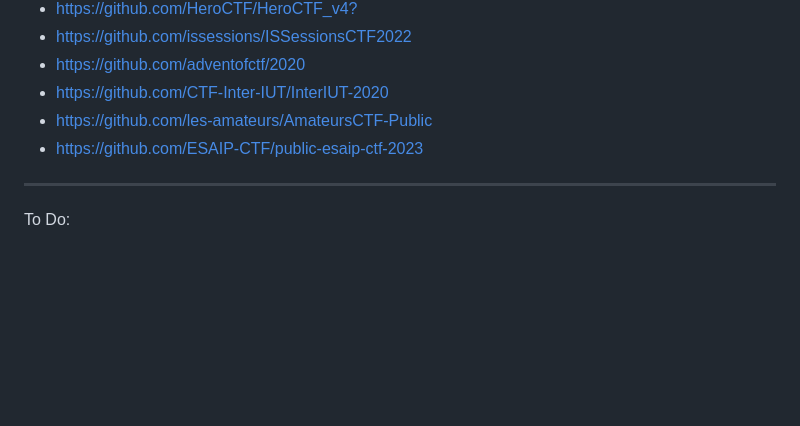
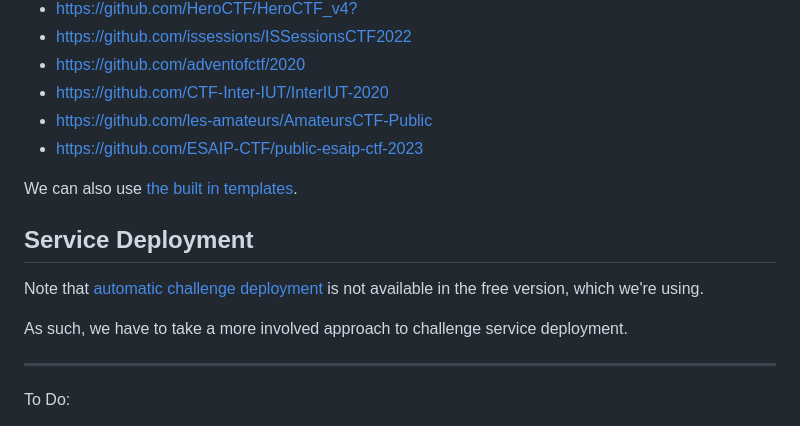
Before and after one commit to nkcyber/cybersword, a Markdown page: README.md, the part around the change. Drawn GitHub-style; blank space fills up the shorter version.

Commit message:
add notes

```diff
--- a/README.md
+++ b/README.md
@@ -37,6 +37,14 @@ Look through these for examples on how to configure challenges deployed with Doc
 - <https://github.com/les-amateurs/AmateursCTF-Public>
 - <https://github.com/ESAIP-CTF/public-esaip-ctf-2023>
 
+We can also use [the built in templates](https://docs.ctfd.io/docs/management/ctfcli/templates/).
+
+## Service Deployment
+
+Note that [automatic challenge deployment](https://docs.ctfd.io/tutorials/challenges/deploying-challenges/#automatic-challenge-deployment-service) is not available in the free version, which we're using.
+
+As such, we have to take a more involved approach to challenge service deployment.
+
 -------
 
 To Do:
```
